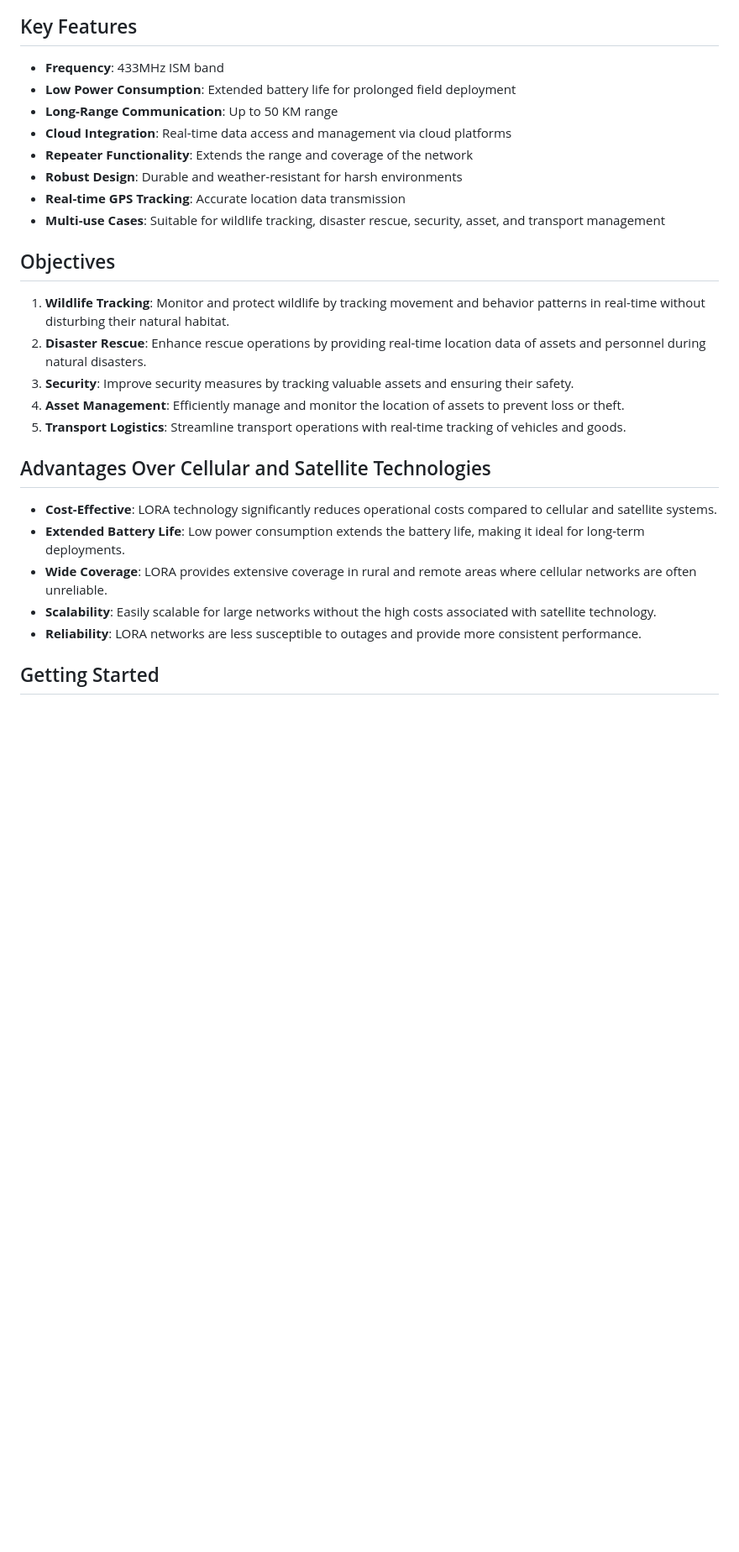
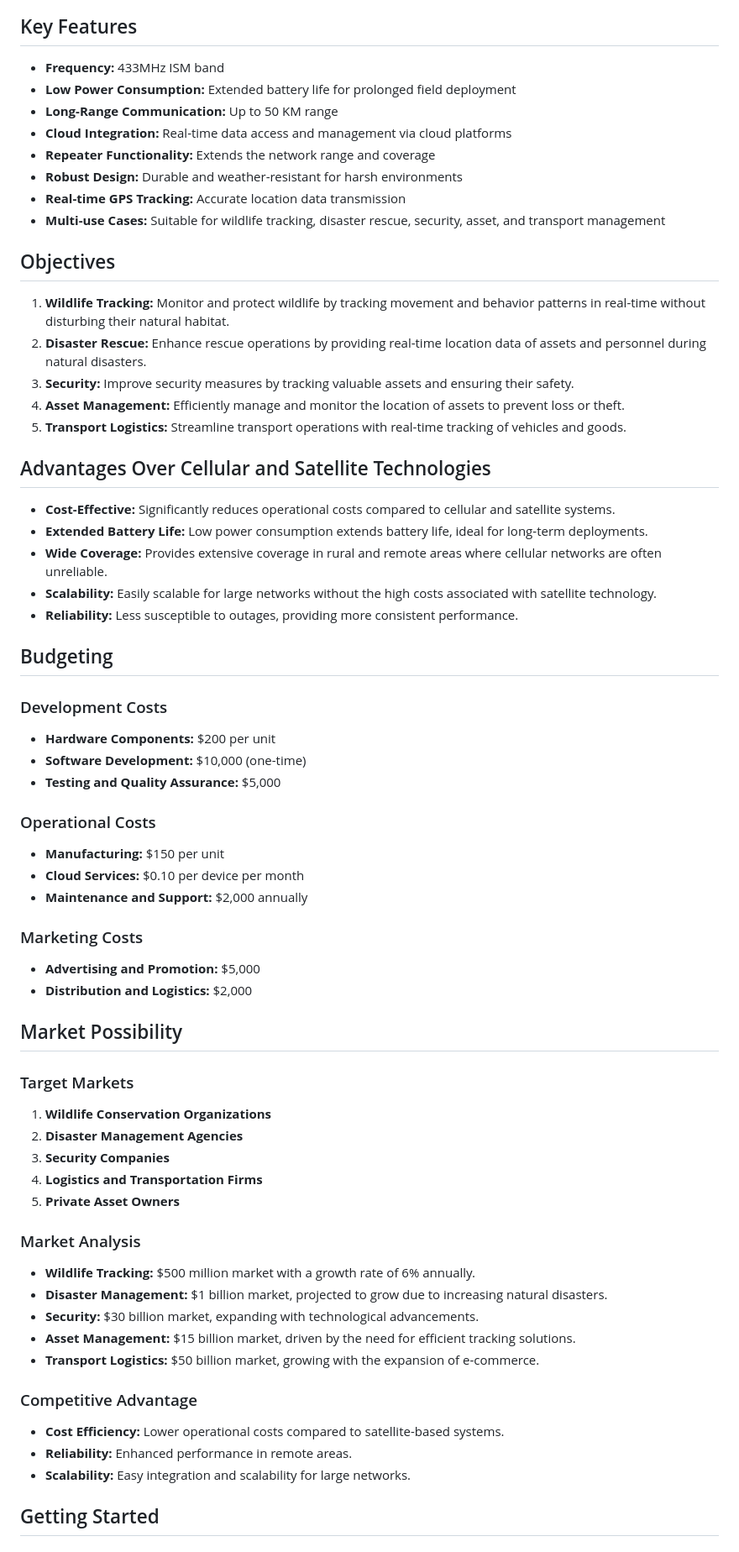
Before and after one commit to saimanpokhrel/LoRa_GPS_Tracker, a Markdown page: README.md, the part around one of its changes. Shown at 84% size. Rendered like a GitHub page; blank space fills up the shorter version.

```diff
--- a/README.md
+++ b/README.md
@@ -6,30 +12,67 @@ The LORA GPS Tracker is designed for efficient and reliable tracking across vari
 
 ## Key Features
 
-- **Frequency**: 433MHz ISM band
-- **Low Power Consumption**: Extended battery life for prolonged field deployment
-- **Long-Range Communication**: Up to 50 KM range
-- **Cloud Integration**: Real-time data access and management via cloud platforms
-- **Repeater Functionality**: Extends the range and coverage of the network
-- **Robust Design**: Durable and weather-resistant for harsh environments
-- **Real-time GPS Tracking**: Accurate location data transmission
-- **Multi-use Cases**: Suitable for wildlife tracking, disaster rescue, security, asset, and transport management
+- **Frequency:** 433MHz ISM band
+- **Low Power Consumption:** Extended battery life for prolonged field deployment
+- **Long-Range Communication:** Up to 50 KM range
+- **Cloud Integration:** Real-time data access and management via cloud platforms
+- **Repeater Functionality:** Extends the network range and coverage
+- **Robust Design:** Durable and weather-resistant for harsh environments
+- **Real-time GPS Tracking:** Accurate location data transmission
+- **Multi-use Cases:** Suitable for wildlife tracking, disaster rescue, security, asset, and transport management
 
 ## Objectives
 
-1. **Wildlife Tracking**: Monitor and protect wildlife by tracking movement and behavior patterns in real-time without disturbing their natural habitat.
-2. **Disaster Rescue**: Enhance rescue operations by providing real-time location data of assets and personnel during natural disasters.
-3. **Security**: Improve security measures by tracking valuable assets and ensuring their safety.
-4. **Asset Management**: Efficiently manage and monitor the location of assets to prevent loss or theft.
-5. **Transport Logistics**: Streamline transport operations with real-time tracking of vehicles and goods.
+1. **Wildlife Tracking:** Monitor and protect wildlife by tracking movement and behavior patterns in real-time without disturbing their natural habitat.
+2. **Disaster Rescue:** Enhance rescue operations by providing real-time location data of assets and personnel during natural disasters.
+3. **Security:** Improve security measures by tracking valuable assets and ensuring their safety.
+4. **Asset Management:** Efficiently manage and monitor the location of assets to prevent loss or theft.
+5. **Transport Logistics:** Streamline transport operations with real-time tracking of vehicles and goods.
 
 ## Advantages Over Cellular and Satellite Technologies
 
-- **Cost-Effective**: LORA technology significantly reduces operational costs compared to cellular and satellite systems.
-- **Extended Battery Life**: Low power consumption extends the battery life, making it ideal for long-term deployments.
-- **Wide Coverage**: LORA provides extensive coverage in rural and remote areas where cellular networks are often unreliable.
-- **Scalability**: Easily scalable for large networks without the high costs associated with satellite technology.
-- **Reliability**: LORA networks are less susceptible to outages and provide more consistent performance.
+- **Cost-Effective:** Significantly reduces operational costs compared to cellular and satellite systems.
+- **Extended Battery Life:** Low power consumption extends battery life, ideal for long-term deployments.
+- **Wide Coverage:** Provides extensive coverage in rural and remote areas where cellular networks are often unreliable.
+- **Scalability:** Easily scalable for large networks without the high costs associated with satellite technology.
+- **Reliability:** Less susceptible to outages, providing more consistent performance.
+
+## Budgeting
+
+### Development Costs
+- **Hardware Components:** $200 per unit
+- **Software Development:** $10,000 (one-time)
+- **Testing and Quality Assurance:** $5,000
+
+### Operational Costs
+- **Manufacturing:** $150 per unit
+- **Cloud Services:** $0.10 per device per month
+- **Maintenance and Support:** $2,000 annually
+
+### Marketing Costs
+- **Advertising and Promotion:** $5,000
+- **Distribution and Logistics:** $2,000
+
+## Market Possibility
+
+### Target Markets
+1. **Wildlife Conservation Organizations**
+2. **Disaster Management Agencies**
+3. **Security Companies**
+4. **Logistics and Transportation Firms**
+5. **Private Asset Owners**
+
+### Market Analysis
+- **Wildlife Tracking:** $500 million market with a growth rate of 6% annually.
+- **Disaster Management:** $1 billion market, projected to grow due to increasing natural disasters.
+- **Security:** $30 billion market, expanding with technological advancements.
+- **Asset Management:** $15 billion market, driven by the need for efficient tracking solutions.
+- **Transport Logistics:** $50 billion market, growing with the expansion of e-commerce.
+
+### Competitive Advantage
+- **Cost Efficiency:** Lower operational costs compared to satellite-based systems.
+- **Reliability:** Enhanced performance in remote areas.
+- **Scalability:** Easy integration and scalability for large networks.
 
 ## Getting Started
 
```
Also changed, not shown: other parts of README.md (+49 -21 lines).
